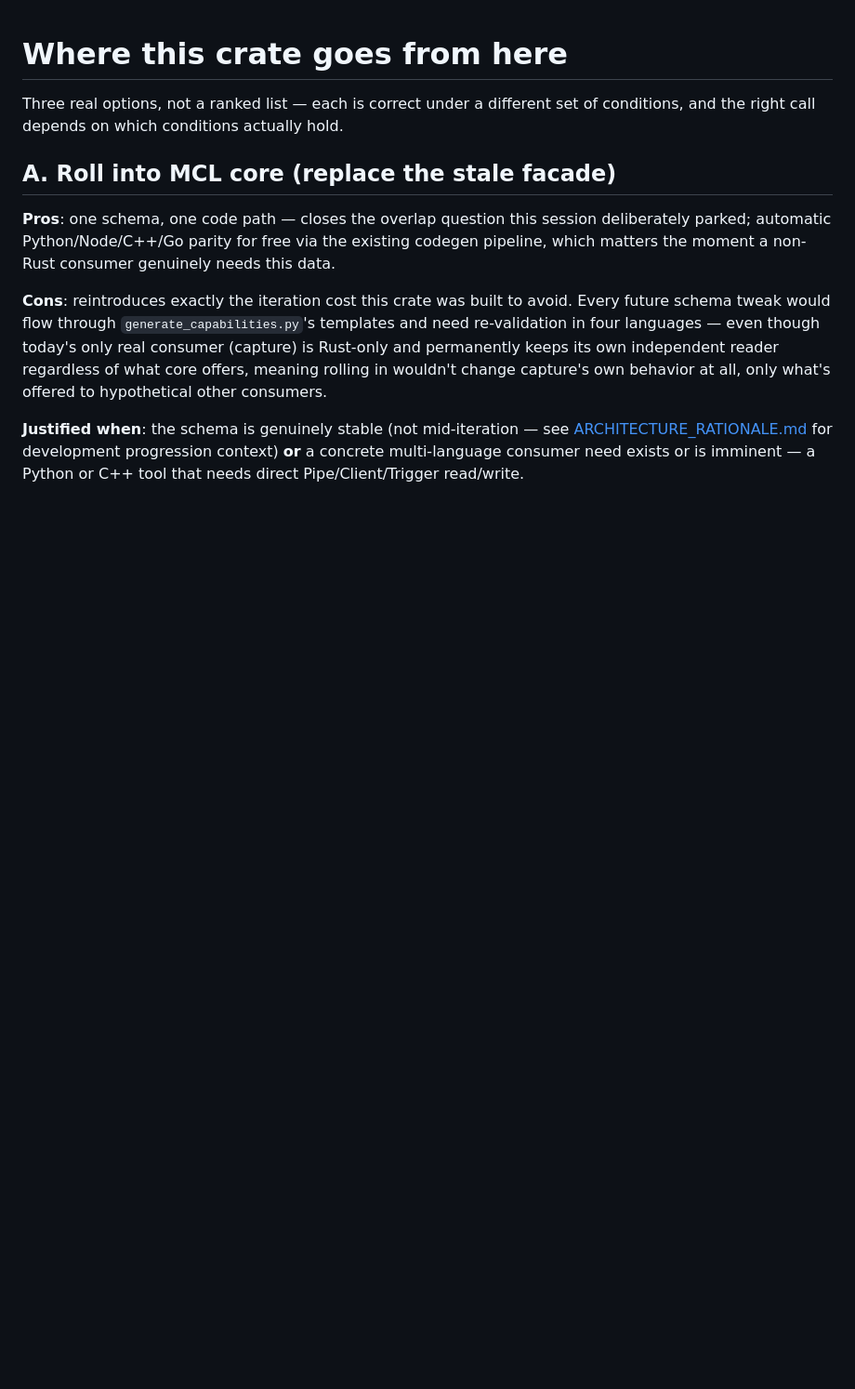
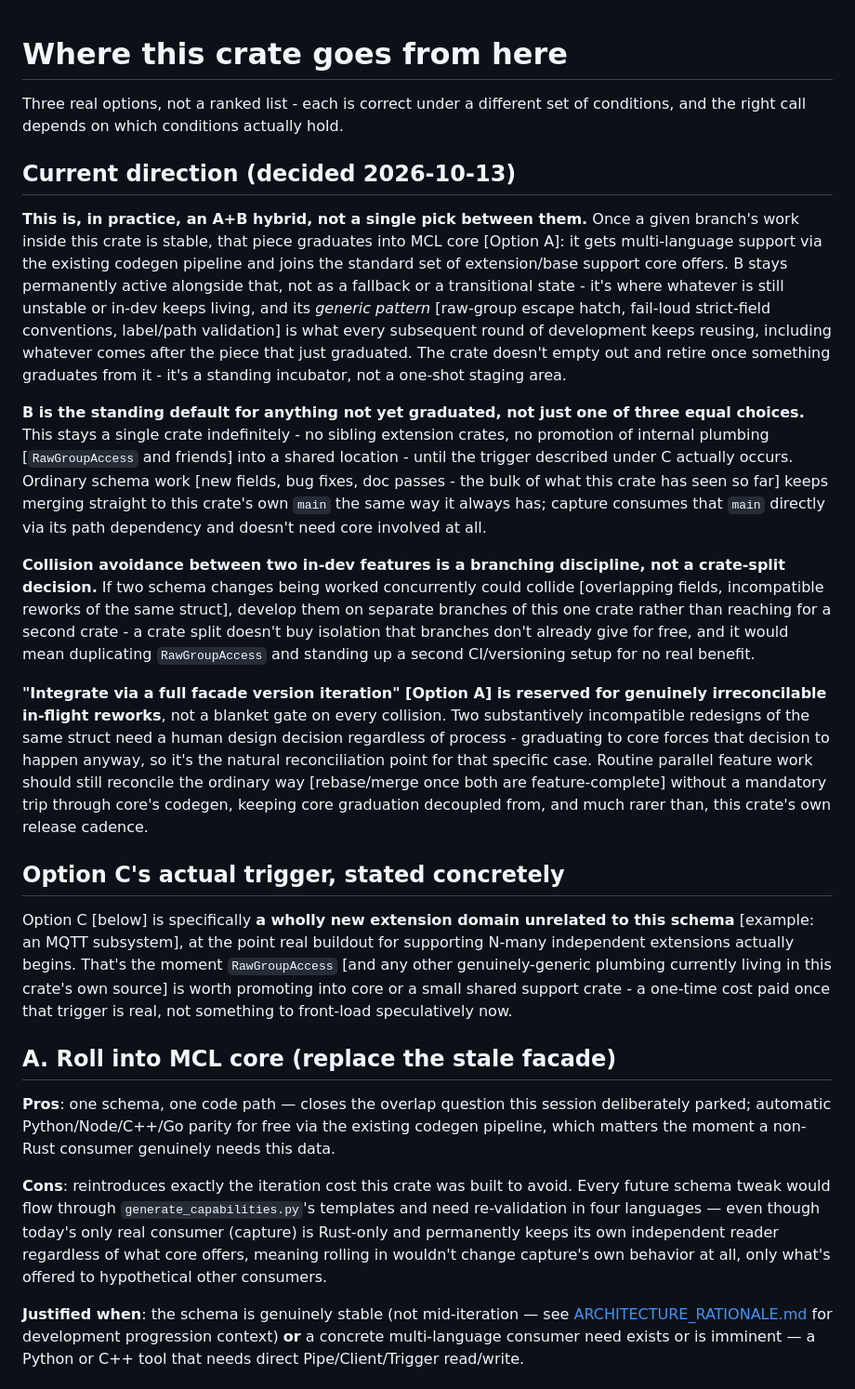
Before and after one commit to Trusted-Metal/Machine_Config_Library, a Markdown page: rust-opcua-ext/docs/MAINTENANCE_OPTIONS.md, the part around one of its changes. Shown at 93% size. GitHub-like rendering; blank space fills up the shorter version.

Commit message:
docs: update framing for a proposed hybrid dev model unless decided otherwise

```diff
--- a/rust-opcua-ext/docs/MAINTENANCE_OPTIONS.md
+++ b/rust-opcua-ext/docs/MAINTENANCE_OPTIONS.md
@@ -1,7 +1,51 @@
 # Where this crate goes from here
 
-Three real options, not a ranked list — each is correct under a different set of conditions, and
+Three real options, not a ranked list - each is correct under a different set of conditions, and
 the right call depends on which conditions actually hold.
+
+## Current direction (decided 2026-10-13)
+
+**This is, in practice, an A+B hybrid, not a single pick between them.** Once a given branch's
+work inside this crate is stable, that piece graduates into MCL core [Option A]: it gets
+multi-language support via the existing codegen pipeline and joins the standard set of
+extension/base support core offers. B stays permanently active alongside that, not as a fallback
+or a transitional state - it's where whatever is still unstable or in-dev keeps living, and its
+*generic pattern* [raw-group escape hatch, fail-loud strict-field conventions, label/path
+validation] is what every subsequent round of development keeps reusing, including whatever comes
+after the piece that just graduated. The crate doesn't empty out and retire once something
+graduates from it - it's a standing incubator, not a one-shot staging area.
+
+**B is the standing default for anything not yet graduated, not just one of three equal
+choices.** This stays a single crate indefinitely - no sibling extension crates, no promotion of
+internal plumbing [`RawGroupAccess` and friends] into a shared location - until the trigger
+described under C actually occurs. Ordinary schema work [new fields, bug fixes, doc passes - the
+bulk of what this crate has seen so far] keeps merging straight to this crate's own `main` the
+same way it always has; capture consumes that `main` directly via its path dependency and doesn't
+need core involved at all.
+
+**Collision avoidance between two in-dev features is a branching discipline, not a crate-split
+decision.** If two schema changes being worked concurrently could collide [overlapping fields,
+incompatible reworks of the same struct], develop them on separate branches of this one crate
+rather than reaching for a second crate - a crate split doesn't buy isolation that branches don't
+already give for free, and it would mean duplicating `RawGroupAccess` and standing up a second
+CI/versioning setup for no real benefit.
+
+**"Integrate via a full facade version iteration" [Option A] is reserved for genuinely
+irreconcilable in-flight reworks**, not a blanket gate on every collision. Two substantively
+incompatible redesigns of the same struct need a human design decision regardless of process -
+graduating to core forces that decision to happen anyway, so it's the natural reconciliation
+point for that specific case. Routine parallel feature work should still reconcile the ordinary
+way [rebase/merge once both are feature-complete] without a mandatory trip through core's codegen,
+keeping core graduation decoupled from, and much rarer than, this crate's own release cadence.
+
+## Option C's actual trigger, stated concretely
+
+Option C [below] is specifically **a wholly new
+extension domain unrelated to this schema** [example: an MQTT subsystem], at the point real
+buildout for supporting N-many independent extensions actually begins. That's the moment
+`RawGroupAccess` [and any other genuinely-generic plumbing currently living in this crate's own
+source] is worth promoting into core or a small shared support crate - a one-time cost paid once
+that trigger is real, not something to front-load speculatively now.
 
 ## A. Roll into MCL core (replace the stale facade)
 
```
Also changed, not shown: other parts of rust-opcua-ext/docs/MAINTENANCE_OPTIONS.md (+12 -14 lines), rust-opcua-ext/docs/ARCHITECTURE_RATIONALE.md (+8 -0 lines).
